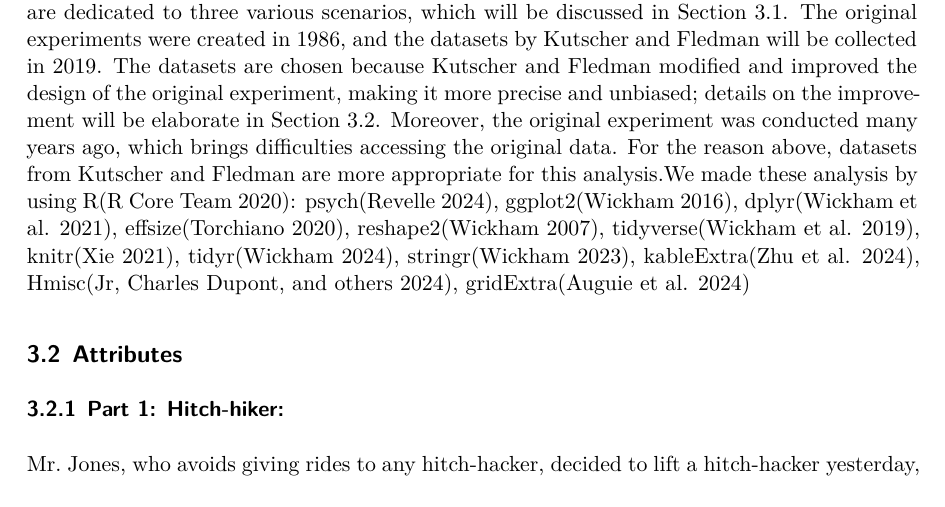
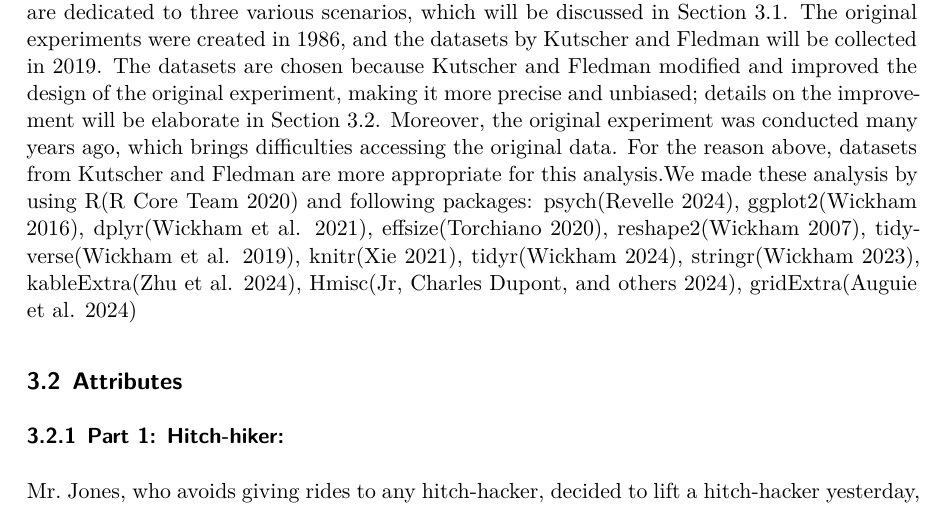
Before and after one commit to Northboi/replication-of-impact-of-past-behaviour-normality-on-regret, a Quarto document (outputs/exceptional_behavior.qmd): part of page 4 of 17, cut so that both start at the same text. The pictures show the output file outputs/exceptional_behavior.pdf that the author committed with the source.

Commit message:
Improved some sentences in Data section

```diff
--- a/outputs/exceptional_behavior.qmd
+++ b/outputs/exceptional_behavior.qmd
@@ -64,7 +64,7 @@ After analysis, we found that people who encountered bad situations due to excep
 ## Data Source
 
   The datasets used in this analysis are collected by Lucas Kutscher from Maastricht University, and Gilad Fledman from Maastricht University and University of Hong Kong[@cite0]. Real life data is collected in two datasets, in order to replicate the classic experiments initialized by Kahneman and Miller’s [original] on norm theory. The experiments are dedicated to three various scenarios, which will be discussed in Section 3.1. The original experiments were created in 1986, and the datasets by Kutscher and Fledman will be collected in 2019.
-The datasets are chosen because Kutscher and Fledman modified and improved the design of the original experiment, making it more precise and unbiased; details on the improvement will be elaborate in Section 3.2. Moreover, the original experiment was conducted many years ago, which brings difficulties accessing the original data. For the reason above, datasets from Kutscher and Fledman are more appropriate for this analysis.We made these analysis by using R[@citeR]: psych[@psych], ggplot2[@rGgplot2], dplyr[@citedplyr], effsize[@effsize], reshape2[@reshape2], tidyverse[@citetidyverse], knitr[@citeknitr], tidyr[@tidyr], stringr[@stringr], kableExtra[@kableExtra], Hmisc[@Hmisc], gridExtra[@gridExtra]
+The datasets are chosen because Kutscher and Fledman modified and improved the design of the original experiment, making it more precise and unbiased; details on the improvement will be elaborate in Section 3.2. Moreover, the original experiment was conducted many years ago, which brings difficulties accessing the original data. For the reason above, datasets from Kutscher and Fledman are more appropriate for this analysis.We made these analysis by using R[@citeR] and following packages: psych[@psych], ggplot2[@rGgplot2], dplyr[@citedplyr], effsize[@effsize], reshape2[@reshape2], tidyverse[@citetidyverse], knitr[@citeknitr], tidyr[@tidyr], stringr[@stringr], kableExtra[@kableExtra], Hmisc[@Hmisc], gridExtra[@gridExtra]
 
 ## Attributes
 
```
Also changed, not shown: outputs/exceptional_behavior.pdf, replication/plots/figure3.png, replication/plots/figure4.png.
